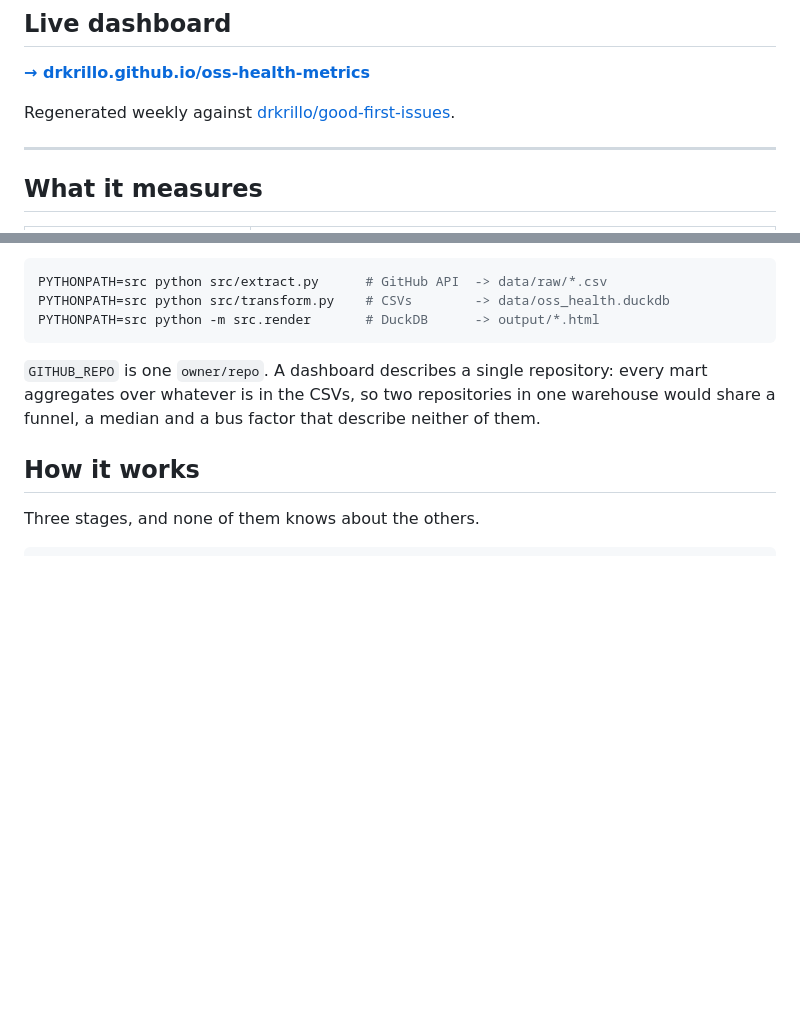
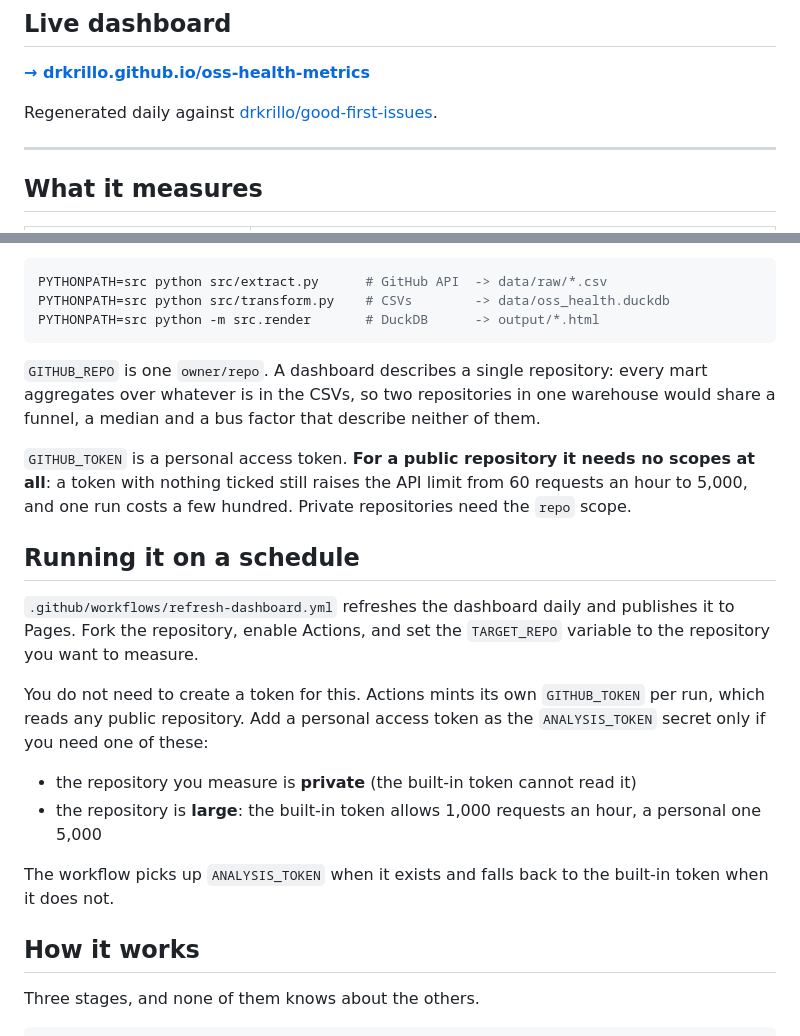
Before and after one commit to drkrillo/oss-health-metrics, a Markdown page: README.md, 2 parts joined by grey strips. Drawn GitHub-style; blank space fills up the shorter version.

Commit message:
Explain GITHUB_TOKEN on readme

```diff
--- a/README.md
+++ b/README.md
@@ -26,7 +26,7 @@ Those are the questions this measures.
 
 **[→ drkrillo.github.io/oss-health-metrics](https://drkrillo.github.io/oss-health-metrics/)**
 
-Regenerated weekly against [drkrillo/good-first-issues](https://github.com/drkrillo/good-first-issues).
+Regenerated daily against [drkrillo/good-first-issues](https://github.com/drkrillo/good-first-issues).
 
 ---
 
@@ -93,6 +93,28 @@ PYTHONPATH=src python -m src.render       # DuckDB      -> output/*.html
 mart aggregates over whatever is in the CSVs, so two repositories in one warehouse
 would share a funnel, a median and a bus factor that describe neither of them.
 
+`GITHUB_TOKEN` is a personal access token. **For a public repository it needs no
+scopes at all**: a token with nothing ticked still raises the API limit from 60
+requests an hour to 5,000, and one run costs a few hundred. Private repositories
+need the `repo` scope.
+
+## Running it on a schedule
+
+`.github/workflows/refresh-dashboard.yml` refreshes the dashboard daily and
+publishes it to Pages. Fork the repository, enable Actions, and set the
+`TARGET_REPO` variable to the repository you want to measure.
+
+You do not need to create a token for this. Actions mints its own `GITHUB_TOKEN`
+per run, which reads any public repository. Add a personal access token as the
+`ANALYSIS_TOKEN` secret only if you need one of these:
+
+- the repository you measure is **private** (the built-in token cannot read it)
+- the repository is **large**: the built-in token allows 1,000 requests an hour,
+  a personal one 5,000
+
+The workflow picks up `ANALYSIS_TOKEN` when it exists and falls back to the
+built-in token when it does not.
+
 ## How it works
 
 Three stages, and none of them knows about the others.
```
